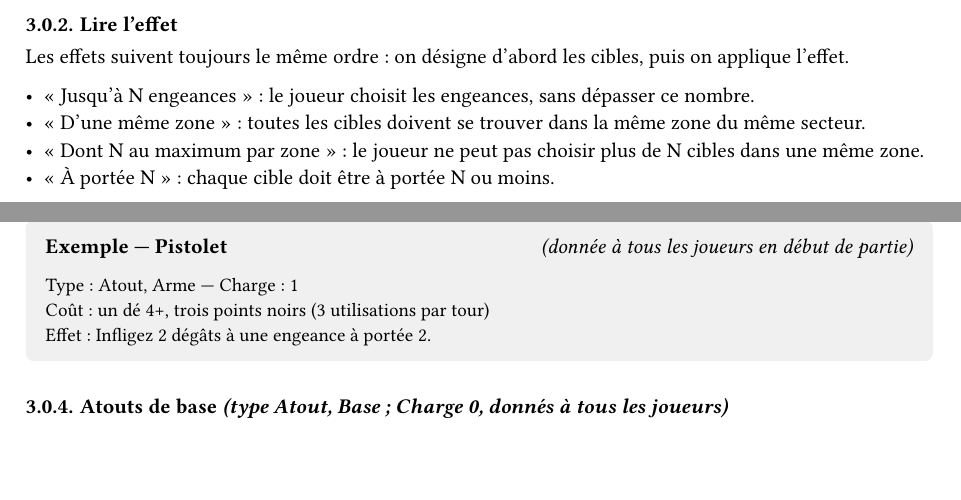
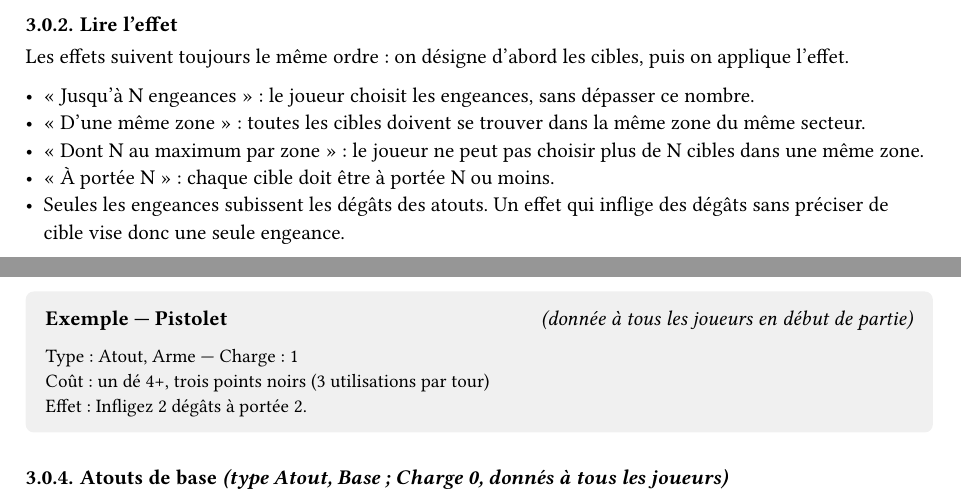
Before and after one commit to Maxalaar/Against_The_Swarm, a Typst document (against_the_swarm_quick_rule_fr.typ, which reads card_content/base/pistol.typ, card_content/base/rifle_butt.typ, card_content/equipment/sniper_rifle.typ): two parts of pages 2 and 3 of 8, joined at a grey line, cut so that both start at the same text, the shorter picture padded with empty space. The pictures show the PDF file against_the_swarm_quick_rule_fr.pdf that the author committed with the source.

Commit message:
Shorten single-target damage wording on assets
Co-Authored-By: Claude Opus 5.5 <noreply@anthropic.com>
Claude-Session: https://claude.ai/code/session_013gtDwweEY6GEpkPt7Yxjxf

```diff
--- a/against_the_swarm_quick_rule_fr.typ
+++ b/against_the_swarm_quick_rule_fr.typ
@@ -147,6 +147,7 @@ Les effets suivent toujours le même ordre : on désigne d'abord les cibles, pui
 - « D'une même zone » : toutes les cibles doivent se trouver dans la même zone du même secteur.
 - « Dont N au maximum par zone » : le joueur ne peut pas choisir plus de N cibles dans une même zone.
 - « À portée N » : chaque cible doit être à portée N ou moins.
+- Seules les engeances subissent les dégâts des atouts. Un effet qui inflige des dégâts sans préciser de cible vise donc une seule engeance.
 
 === Activer un atout
 
@@ -163,7 +164,7 @@ Quand un joueur active un atout, il retire immédiatement les dés utilisés de
   #text(size: 9.5pt)[
     Type : Atout, Arme — Charge : 1 \
     Coût : un dé 4+, trois points noirs (3 utilisations par tour) \
-    Effet : Infligez 2 dégâts à une engeance à portée 2.
+    Effet : Infligez 2 dégâts à portée 2.
   ]
 ]
 
@@ -178,7 +179,7 @@ Quand un joueur active un atout, il retire immédiatement les dés utilisés de
   [*Nom*], [*Coût*], [*Effet*],
   [Coup de crosse],
   [Un dé vide],
-  [Infligez 1 dégât à une engeance à portée 1.],
+  [Infligez 1 dégât à portée 1.],
 
   [Déplacement],
   [Un dé 4+],
--- a/card_content/base/pistol.typ
+++ b/card_content/base/pistol.typ
@@ -5,6 +5,6 @@
   kind: "Atout, Arme",
   charge: 1,
   dice: ("4+",),
-  effect: [Infligez 2~dégâts à une engeance à portée~2.],
+  effect: [Infligez 2~dégâts à portée~2.],
   uses: 3,
 )
--- a/card_content/base/rifle_butt.typ
+++ b/card_content/base/rifle_butt.typ
@@ -4,5 +4,5 @@
   "Coup de crosse",
   kind: "Atout, Base",
   dice: ("",),
-  effect: [Infligez 1~dégât à une engeance à portée~1.],
+  effect: [Infligez 1~dégât à portée~1.],
 )
--- a/card_content/equipment/sniper_rifle.typ
+++ b/card_content/equipment/sniper_rifle.typ
@@ -5,5 +5,5 @@
   kind: "Atout, Arme",
   charge: 2,
   dice: ("6",),
-  effect: [Infligez 4~dégâts à une engeance à portée~4.],
+  effect: [Infligez 4~dégâts à portée~4.],
 )
```
Also changed, not shown: ace_cards.pdf, against_the_swarm_quick_rule_fr.pdf.
